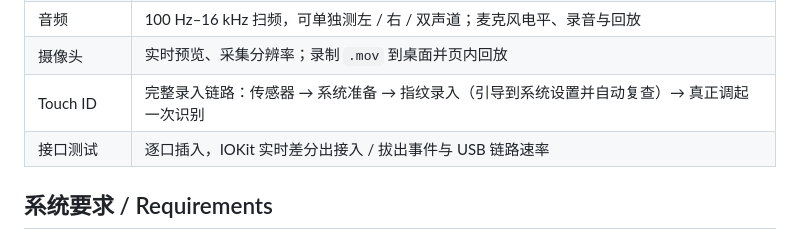
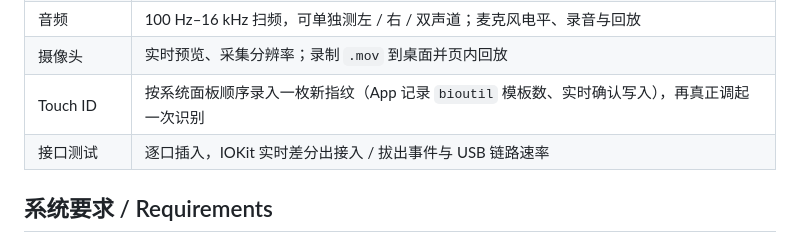
Before and after one commit to stevenjx/MacVerify, a Markdown page: README.md, the part around the change. GitHub-like rendering.

```diff
--- a/README.md
+++ b/README.md
@@ -40,7 +40,7 @@ macOS 12 Monterey+ · Intel & Apple Silicon（通用二进制）· 中英双语
 | 供电 | 适配器功率、充电状态、实时功率、剩余时间 |
 | 音频 | 100 Hz–16 kHz 扫频，可单独测左 / 右 / 双声道；麦克风电平、录音与回放 |
 | 摄像头 | 实时预览、采集分辨率；录制 `.mov` 到桌面并页内回放 |
-| Touch ID | 完整录入链路：传感器 → 系统准备 → 指纹录入（引导到系统设置并自动复查）→ 真正调起一次识别 |
+| Touch ID | 按系统面板顺序录入一枚新指纹（App 记录 `bioutil` 模板数、实时确认写入），再真正调起一次识别 |
 | 接口测试 | 逐口插入，IOKit 实时差分出接入 / 拔出事件与 USB 链路速率 |
 
 ## 系统要求 / Requirements
```
Also changed, not shown: docs/screenshots/v2/touchID.png, 3 other files.
